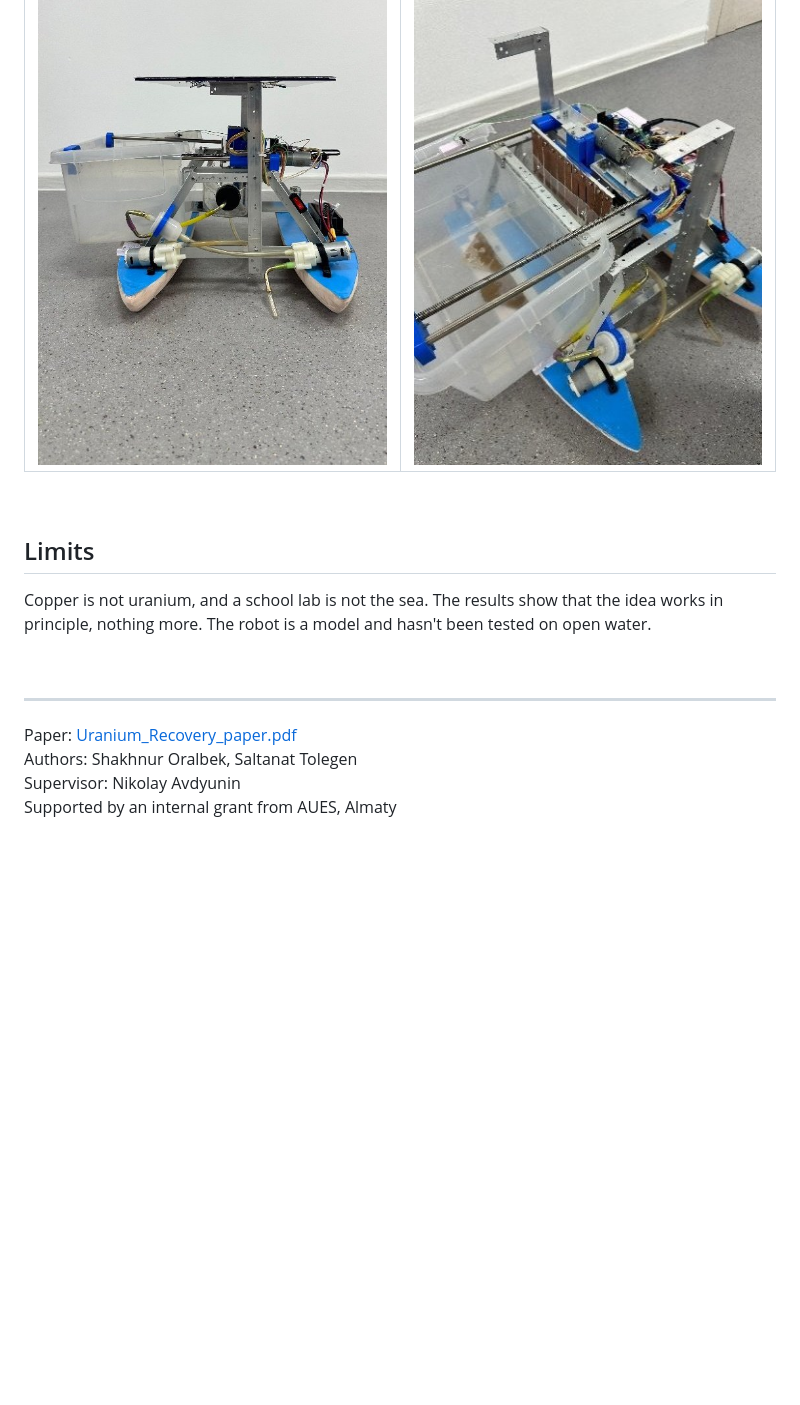
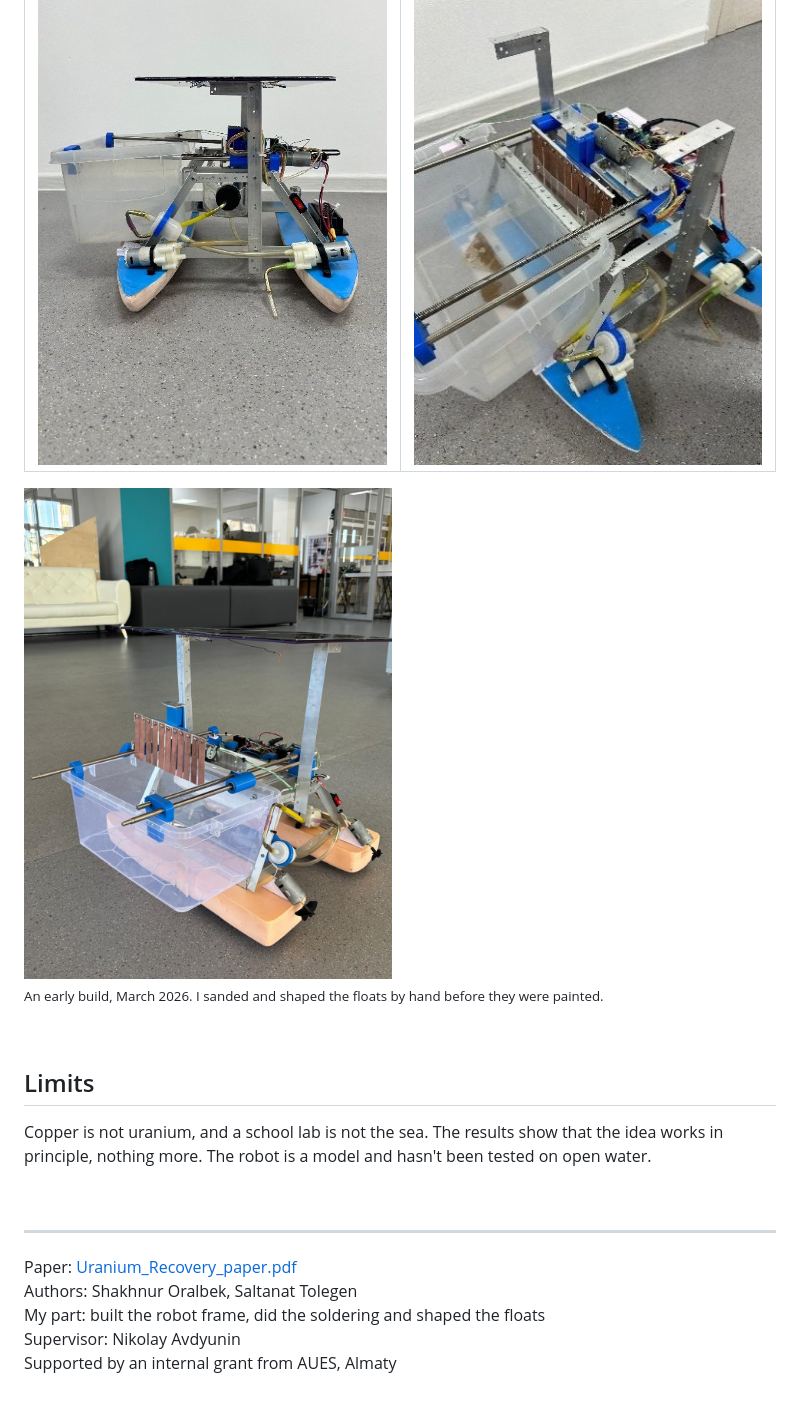
Before and after one commit to texno2816-creator/UraniumRecovery, a Markdown page: README.md, the part around the change. Rendered like a GitHub page; pictures changed too: images/robot-early-build.jpg (added); blank space fills up the shorter version.

Commit message:
Add image and readme

```diff
--- a/README.md
+++ b/README.md
@@ -48,6 +48,9 @@ A catamaran with a solar panel, pumps and the sorbent–electrode module. It tak
   </tr>
 </table>
 
+<img src="images/robot-early-build.jpg" width="49%" alt="Early build with unpainted floats"><br>
+<sub>An early build, March 2026. I sanded and shaped the floats by hand before they were painted.</sub>
+
 &nbsp;
 
 ## Limits
@@ -60,5 +63,6 @@ Copper is not uranium, and a school lab is not the sea. The results show that th
 
 Paper: [Uranium_Recovery_paper.pdf](paper/Uranium_Recovery_paper.pdf)<br>
 Authors: Shakhnur Oralbek, Saltanat Tolegen<br>
+My part: built the robot frame, did the soldering and shaped the floats<br>
 Supervisor: Nikolay Avdyunin<br>
 Supported by an internal grant from AUES, Almaty
```
